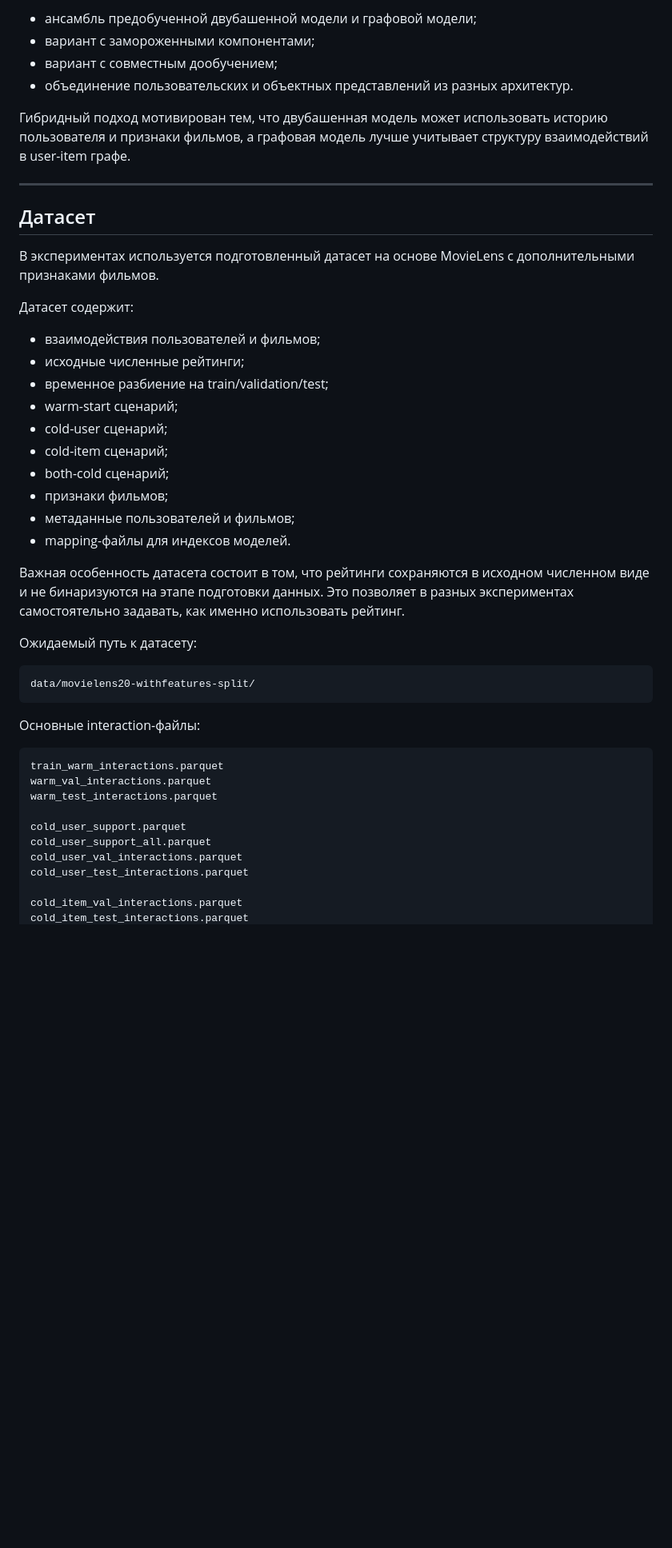
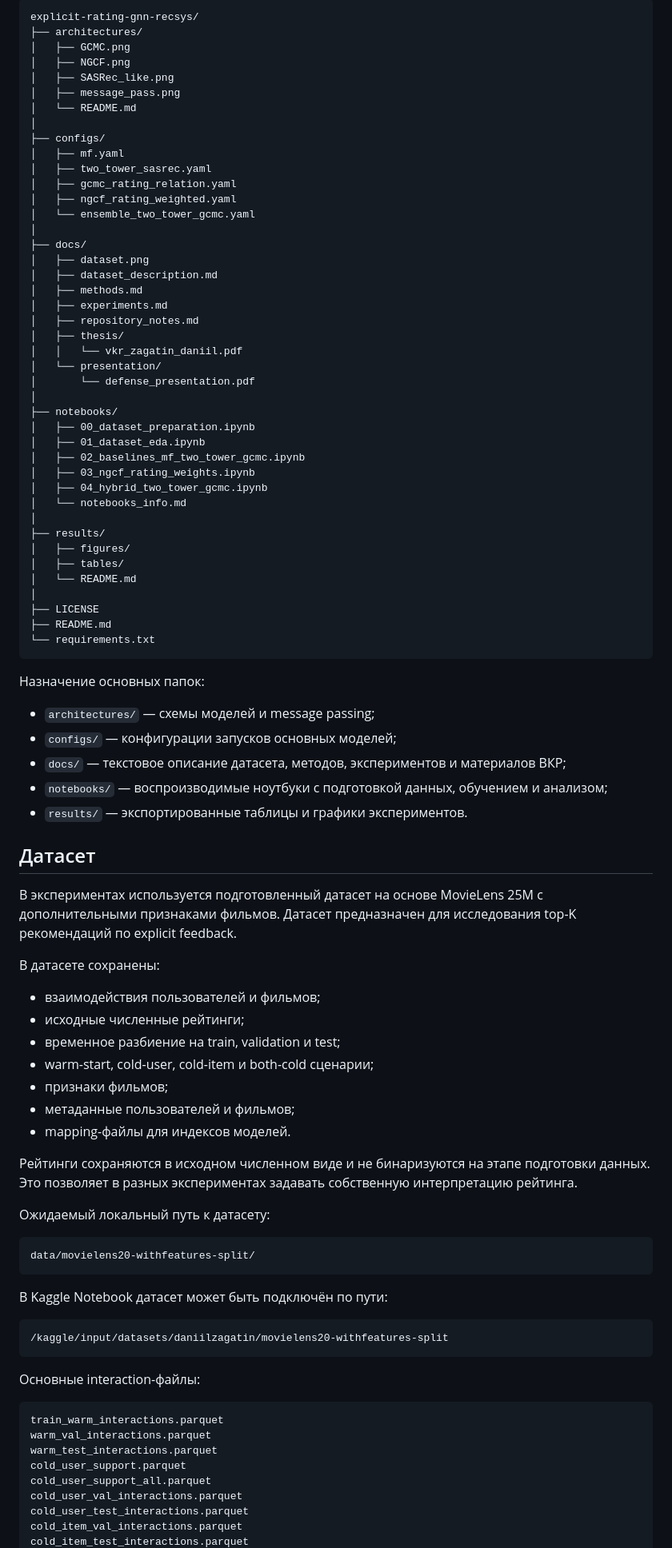
Before and after one commit to DaniilZagatin/explicit-rating-gnn-recsys, a Markdown page: README.md, the part around one of its changes. Shown at 80% size. GitHub-like rendering; blank space fills up the shorter version.

````diff
--- a/README.md
+++ b/README.md
@@ -42,36 +60,83 @@
 
-- ансамбль предобученной двубашенной модели и графовой модели;
-- вариант с замороженными компонентами;
-- вариант с совместным дообучением;
-- объединение пользовательских и объектных представлений из разных архитектур.
+```text
+explicit-rating-gnn-recsys/
+├── architectures/
+│   ├── GCMC.png
+│   ├── NGCF.png
+│   ├── SASRec_like.png
+│   ├── message_pass.png
+│   └── README.md
+│
+├── configs/
+│   ├── mf.yaml
+│   ├── two_tower_sasrec.yaml
+│   ├── gcmc_rating_relation.yaml
+│   ├── ngcf_rating_weighted.yaml
+│   └── ensemble_two_tower_gcmc.yaml
+│
+├── docs/
+│   ├── dataset.png
+│   ├── dataset_description.md
+│   ├── methods.md
+│   ├── experiments.md
+│   ├── repository_notes.md
+│   ├── thesis/
+│   │   └── vkr_zagatin_daniil.pdf
+│   └── presentation/
+│       └── defense_presentation.pdf
+│
+├── notebooks/
+│   ├── 00_dataset_preparation.ipynb
+│   ├── 01_dataset_eda.ipynb
+│   ├── 02_baselines_mf_two_tower_gcmc.ipynb
+│   ├── 03_ngcf_rating_weights.ipynb
+│   ├── 04_hybrid_two_tower_gcmc.ipynb
+│   └── notebooks_info.md
+│
+├── results/
+│   ├── figures/
+│   ├── tables/
+│   └── README.md
+│
+├── LICENSE
+├── README.md
+└── requirements.txt
+```
 
-Гибридный подход мотивирован тем, что двубашенная модель может использовать историю пользователя и признаки фильмов, а графовая модель лучше учитывает структуру взаимодействий в user-item графе.
+Назначение основных папок:
 
----
+- `architectures/` — схемы моделей и message passing;
+- `configs/` — конфигурации запусков основных моделей;
+- `docs/` — текстовое описание датасета, методов, экспериментов и материалов ВКР;
+- `notebooks/` — воспроизводимые ноутбуки с подготовкой данных, обучением и анализом;
+- `results/` — экспортированные таблицы и графики экспериментов.
 
 ## Датасет
 
-В экспериментах используется подготовленный датасет на основе MovieLens с дополнительными признаками фильмов.
+В экспериментах используется подготовленный датасет на основе MovieLens 25M с дополнительными признаками фильмов. Датасет предназначен для исследования top-K рекомендаций по explicit feedback.
 
-Датасет содержит:
+В датасете сохранены:
 
 - взаимодействия пользователей и фильмов;
 - исходные численные рейтинги;
-- временное разбиение на train/validation/test;
-- warm-start сценарий;
-- cold-user сценарий;
-- cold-item сценарий;
-- both-cold сценарий;
+- временное разбиение на train, validation и test;
+- warm-start, cold-user, cold-item и both-cold сценарии;
 - признаки фильмов;
 - метаданные пользователей и фильмов;
 - mapping-файлы для индексов моделей.
 
-Важная особенность датасета состоит в том, что рейтинги сохраняются в исходном численном виде и не бинаризуются на этапе подготовки данных. Это позволяет в разных экспериментах самостоятельно задавать, как именно использовать рейтинг.
+Рейтинги сохраняются в исходном численном виде и не бинаризуются на этапе подготовки данных. Это позволяет в разных экспериментах задавать собственную интерпретацию рейтинга.
 
-Ожидаемый путь к датасету:
+Ожидаемый локальный путь к датасету:
 
-```bash
+```text
 data/movielens20-withfeatures-split/
+```
+
+В Kaggle Notebook датасет может быть подключён по пути:
+
+```text
+/kaggle/input/datasets/daniilzagatin/movielens20-withfeatures-split
 ```
 
 Основные interaction-файлы:
@@ -80,11 +145,9 @@ data/movielens20-withfeatures-split/
 train_warm_interactions.parquet
 warm_val_interactions.parquet
 warm_test_interactions.parquet
-
 cold_user_support.parquet
 cold_user_support_all.parquet
 cold_user_val_interactions.parquet
 cold_user_test_interactions.parquet
-
 cold_item_val_interactions.parquet
 cold_item_test_interactions.parquet
````
Also changed, not shown: other parts of README.md (+91 -222 lines).
